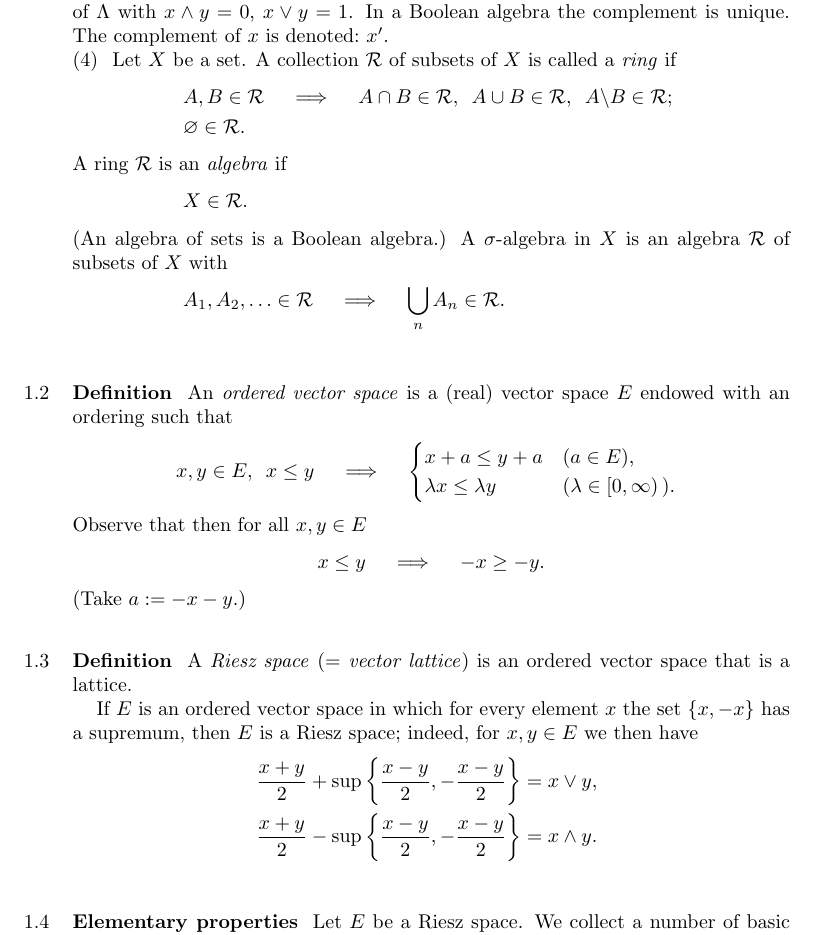
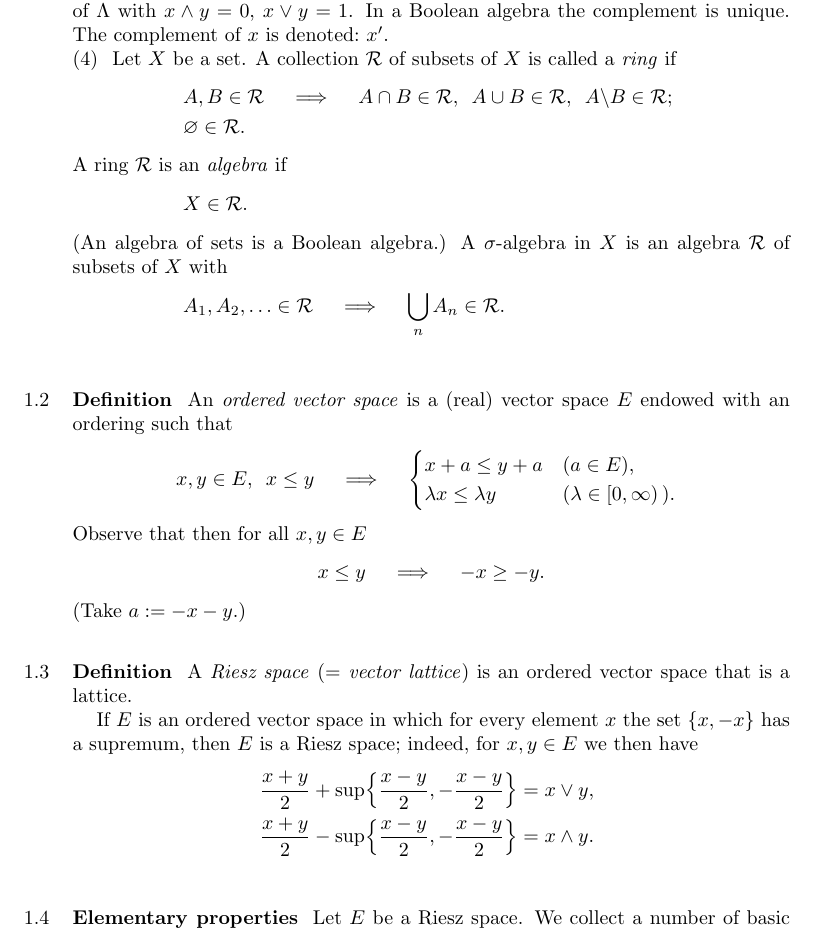
Before and after one commit to awesterb/riesz-spaces, a LaTeX document (prelim.tex): part of page 1 of 8, cut so that both start at the same text. Compiled offline with pdfLaTeX.

Commit message:
adjust the bracketsize in 1.3

```diff
--- a/prelim.tex
+++ b/prelim.tex
@@ -110,9 +110,9 @@ indeed,
 for $x,y\in E$
 we then have
 \begin{align*}
-\frac{x+y}{2} + \sup\left\{ \frac{x-y}{2}, -\frac{x-y}{2} \right\}
+\frac{x+y}{2} + \sup\Bigl\{ \frac{x-y}{2}, -\frac{x-y}{2} \Bigr\}
   & = x\vee y\htam{,} \\
-\frac{x+y}{2} - \sup\left\{ \frac{x-y}{2}, -\frac{x-y}{2} \right\}
+\frac{x+y}{2} - \sup\Bigl\{ \frac{x-y}{2}, -\frac{x-y}{2} \Bigr\}
   & = x\wedge y\htam{. }
 \end{align*}
 \end{psec}
```
